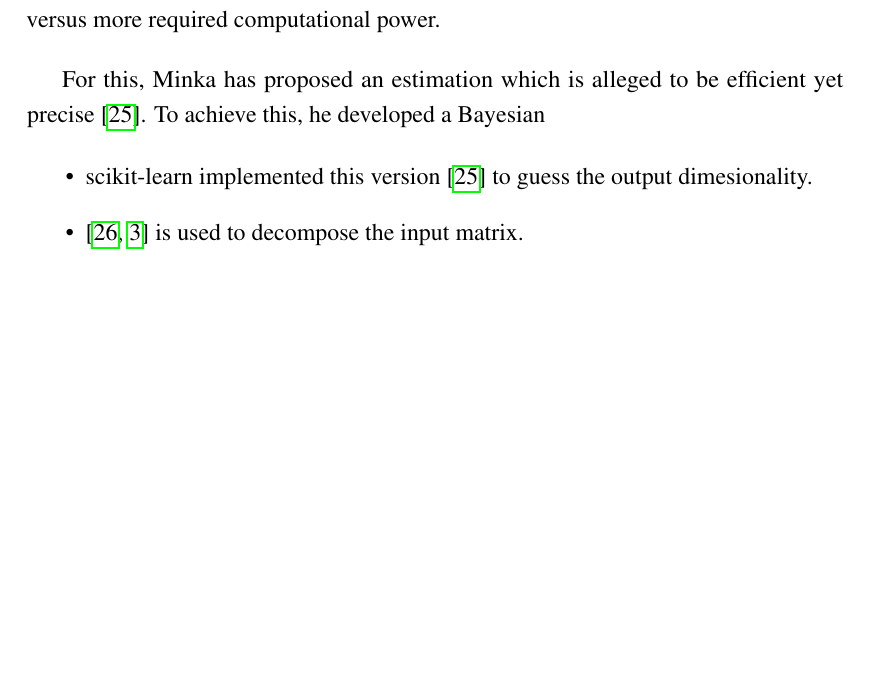
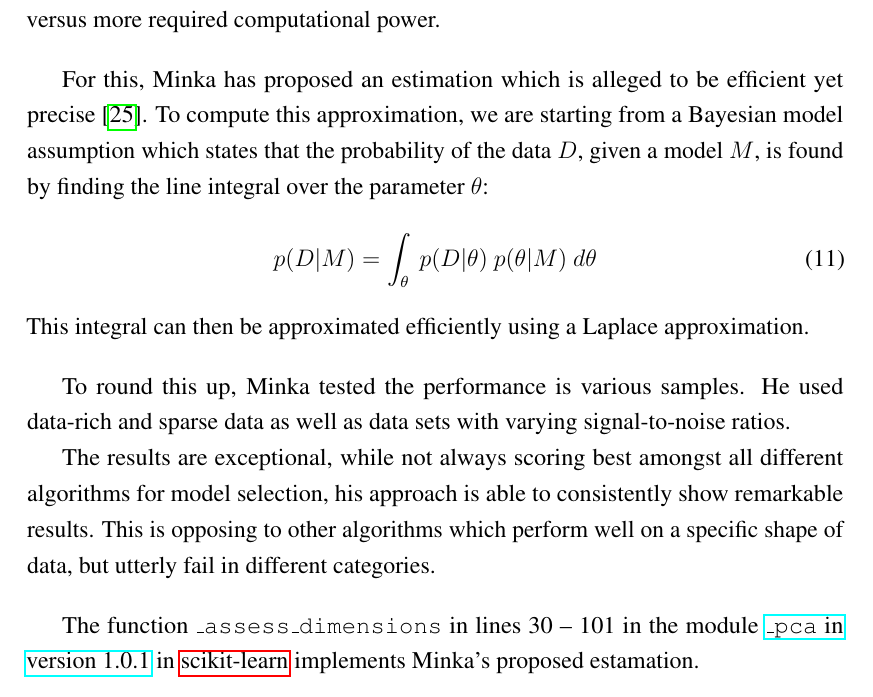
Before and after one commit to cedric-uden/Dimensionality-Reduction, a LaTeX document (report/main.tex, which reads report/source/3500-pca_in_scikit.tex): part of page 21 of 37, cut so that both start at the same text, the shorter picture padded with empty space. Compiled offline with pdfLaTeX.

Commit message:
jotted down section 3.5.2

```diff
--- a/report/source/3500-pca_in_scikit.tex
+++ b/report/source/3500-pca_in_scikit.tex
@@ -252,13 +252,31 @@ But when our goal is efficient computation, the answer is quite more complicated
 
 
 For this, \citeauthor{minka2000automatic} has proposed an estimation which is alleged to be efficient yet precise \cite{minka2000automatic}.
-To achieve this, he developed a Bayesian
+To compute this approximation, we are starting from a Bayesian model assumption which states that the probability of the data $D$, given a model $M$, is found by finding the line integral over the parameter $\theta$:
+
+\begin{equation}
+	\label{formula:minkaMLE}
+	p(D | M) = \int_\theta \ p(D | \theta)\ p(\theta | M)\ d\theta
+\end{equation}
+
+\medskip\noindent
+This integral can then be approximated efficiently using a Laplace approximation.
+\bigskip
+
+To round this up, \citeauthor{minka2000automatic} tested the performance is various samples.
+He used data-rich and sparse data as well as data sets with varying signal-to-noise ratios.
+
+The results are exceptional, while not always scoring best amongst all different algorithms for model selection, his approach is able to consistently show remarkable results.
+This is opposing to other algorithms which perform well on a specific shape of data, but utterly fail in different categories.
 
 
-\begin{itemize}
-	\item scikit-learn implemented this version \cite{minka2000automatic} to guess the output dimesionality.
-	\item \cite{halko2011finding, brunton2019data} is used to decompose the input matrix.
-\end{itemize}
+
+\bigskip
+The function \texttt{\_assess\_dimensions} in lines 30 -- 101 in the module \href{\scikitPCAvIxOxI{_pca}}{\texttt{\_pca} in version 1.0.1} in \gls{scikit} implements \citeauthor{minka2000automatic}'s proposed estamation.
+
+
+% \item scikit-learn implemented this version \cite{minka2000automatic} to guess the output dimesionality.
+% \item \cite{halko2011finding, brunton2019data} is used to decompose the input matrix.
 
 \ \clearpage
 
```
